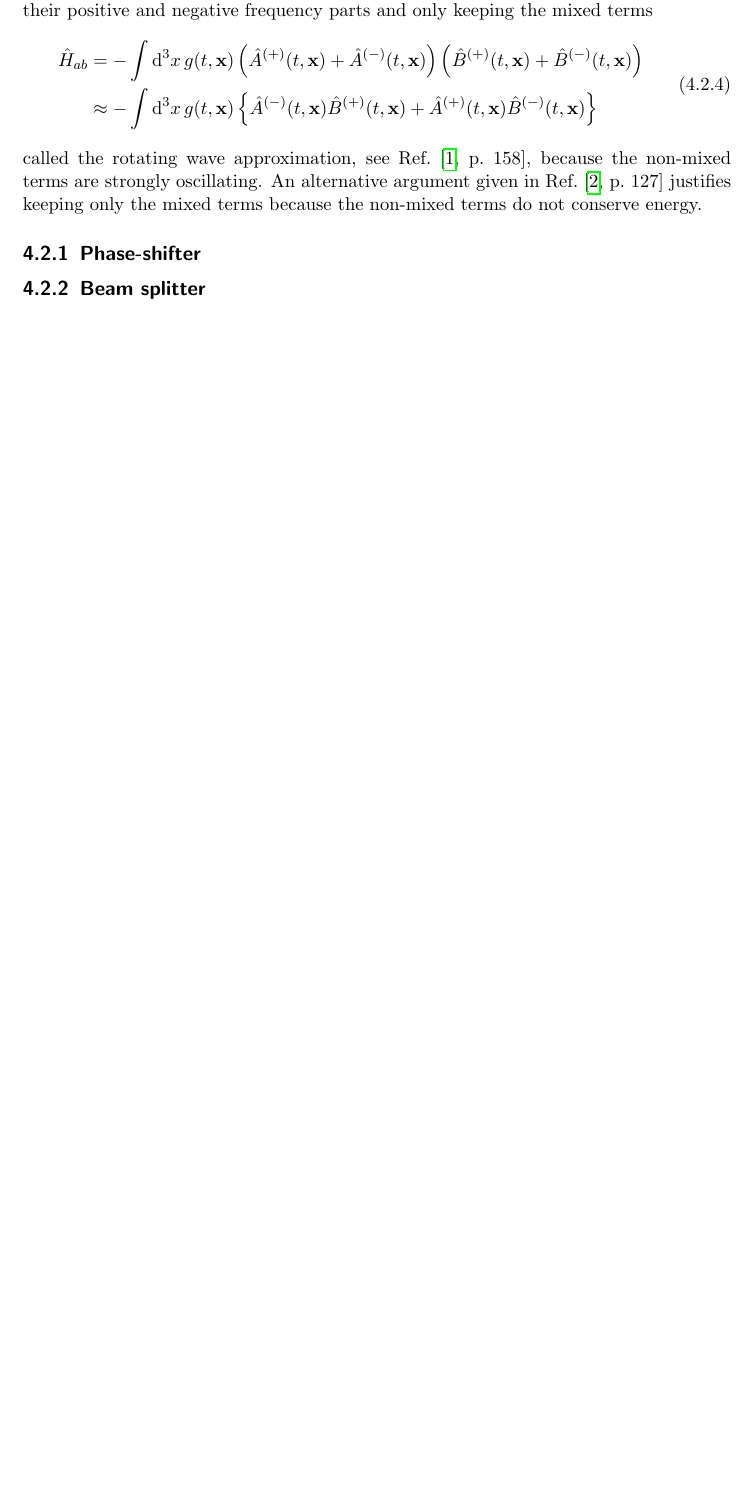
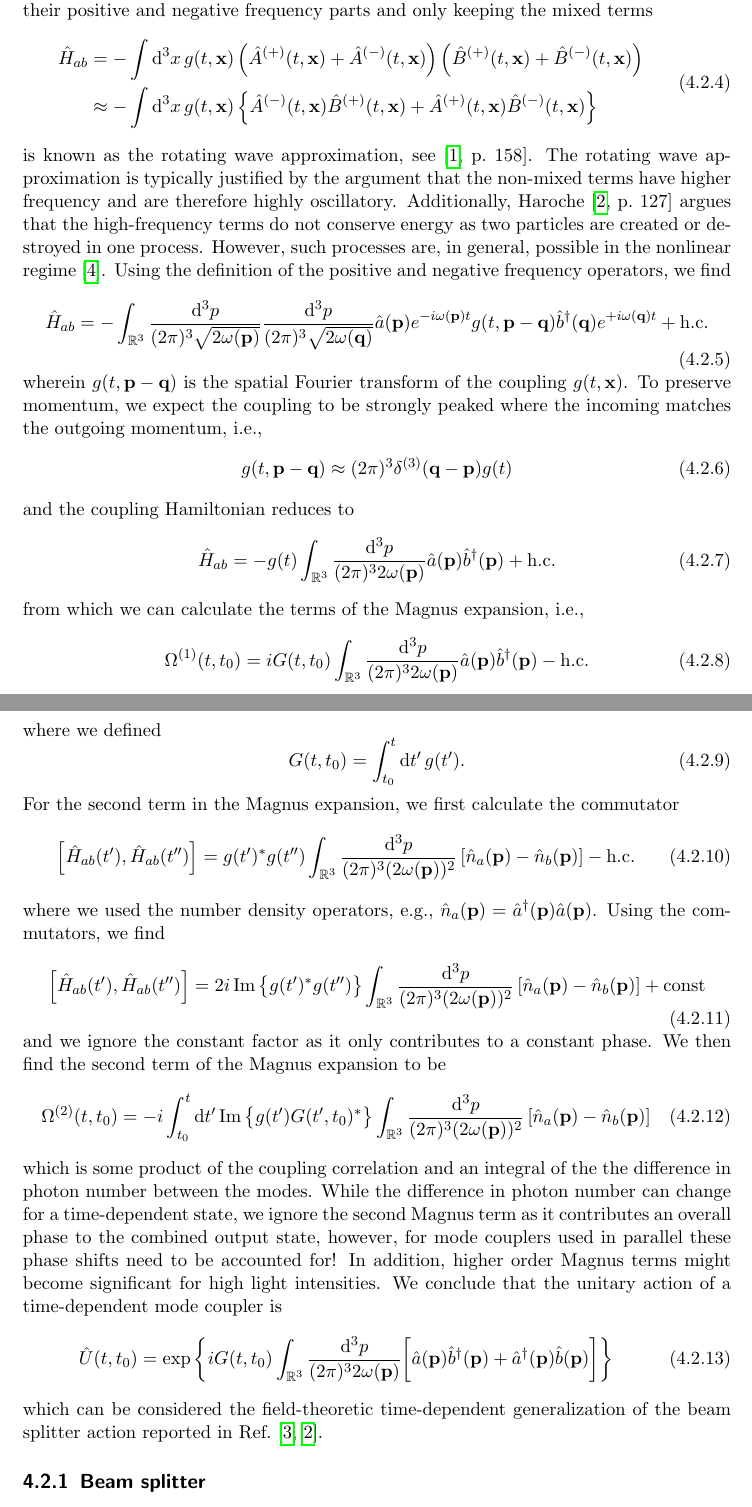
Before and after one commit to bodokaiser/master-thesis, a LaTeX thesis (latex/main.tex, which reads latex/sections/mode-coupler.tex): part of page 17 of 21 before the commit and two parts of pages 18 and 19 of 23 after it, the two joined at a grey line, cut so that both start at the same text, the shorter picture padded with empty space. Compiled offline with pdfLaTeX.

Commit message:
completed first description of mode coupler

```diff
--- a/latex/sections/mode-coupler.tex
+++ b/latex/sections/mode-coupler.tex
@@ -69,9 +69,146 @@ Expanding the fields into their positive and negative frequency parts and only k
 		\right\}
 	\end{split}
 \end{equation}
-called the rotating wave approximation, see Ref.~\cite[p.~158]{Gardiner2000}, because the non-mixed terms are strongly oscillating.
-An alternative argument given in Ref.~\cite[p.~127]{Haroche2006} justifies keeping only the mixed terms because the non-mixed terms do not conserve energy.
+is known as the rotating wave approximation, see~\cite[p.~158]{Gardiner2000}.
+The rotating wave approximation is typically justified by the argument that the non-mixed terms have higher frequency and are therefore highly oscillatory.
+Additionally, Haroche~\cite[p.~127]{Haroche2006} argues that the high-frequency terms do not conserve energy as two particles are created or destroyed in one process.
+However, such processes are, in general, possible in the nonlinear regime~\cite{QuesadaMejia2015}.
+Using the definition of the positive and negative frequency operators, we find
+\begin{equation}
+	\hat{H}_{ab}
+	=
+	-
+	\int_{\mathbb{R}^3}
+	\frac{\dd[3]{p}}{(2\pi)^3\sqrt{2\omega(\vb{p})}}
+	\frac{\dd[3]{p}}{(2\pi)^3\sqrt{2\omega(\vb{q})}}
+	\hat{a}(\vb{p})
+	e^{-i\omega(\vb{p})t}
+	g(t,\vb{p}-\vb{q})
+	\hat{b}^\dagger(\vb{q})
+	e^{+i\omega(\vb{q})t}
+	+
+	\text{h.c.}
+\end{equation}
+wherein $g(t,\vb{p}-\vb{q})$ is the spatial Fourier transform of the coupling $g(t,\vb{x})$.
+To preserve momentum, we expect the coupling to be strongly peaked where the incoming matches the outgoing momentum, i.e.,
+\begin{equation}
+	g(t,\vb{p}-\vb{q})
+	\approx
+	(2\pi)^3
+	\delta^{(3)}(\vb{q}-\vb{p})
+	g(t)
+\end{equation}
+and the coupling Hamiltonian reduces to
+\begin{equation}
+	\hat{H}_{ab}
+	=
+	-
+	g(t)
+	\int_{\mathbb{R}^3}
+	\frac{\dd[3]{p}}{(2\pi)^32\omega(\vb{p})}
+	\hat{a}(\vb{p})
+	\hat{b}^\dagger(\vb{p})
+	+
+	\text{h.c.}
+\end{equation}
+from which we can calculate the terms of the Magnus expansion, i.e.,
+\begin{equation}
+	\Omega^{(1)}(t,t_0)
+	=
+	iG(t,t_0)
+	\int_{\mathbb{R}^3}
+	\frac{\dd[3]{p}}{(2\pi)^32\omega(\vb{p})}
+	\hat{a}(\vb{p})
+	\hat{b}^\dagger(\vb{p})
+	-
+	\text{h.c.}
+\end{equation}
+where we defined
+\begin{equation}
+	G(t,t_0)
+	=
+	\int_{t_0}^t
+	\dd{t^\prime}
+	g(t^\prime)
+	.
+\end{equation}
+For the second term in the Magnus expansion, we first calculate the commutator
+\begin{equation}
+	\comm{\hat{H}_{ab}(t^\prime)}{\hat{H}_{ab}(t^{\prime\prime})}
+	=
+	g(t^\prime)^*
+	g(t^{\prime\prime})
+	\int_{\mathbb{R}^3}
+	\frac{\dd[3]{p}}{(2\pi)^3(2\omega(\vb{p}))^2}
+	\left[
+		\hat{n}_a(\vb{p})
+		-
+		\hat{n}_b(\vb{p})
+	\right]
+	-
+	\text{h.c.}
+\end{equation}
+where we used the number density operators, e.g., $\hat{n}_a(\vb{p})=\hat{a}^\dagger(\vb{p})\hat{a}(\vb{p})$.
+Using the commutators, we find
+\begin{equation}
+	\comm{\hat{H}_{ab}(t^\prime)}{\hat{H}_{ab}(t^{\prime\prime})}
+	=
+	2i\Im\left\{
+		g(t^\prime)^*
+		g(t^{\prime\prime})
+	\right\}
+	\int_{\mathbb{R}^3}
+	\frac{\dd[3]{p}}{(2\pi)^3(2\omega(\vb{p}))^2}
+	\left[
+		\hat{n}_a(\vb{p})
+		-
+		\hat{n}_b(\vb{p})
+	\right]
+	+
+	\text{const}
+\end{equation}
+and we ignore the constant factor as it only contributes to a constant phase.
+We then find the second term of the Magnus expansion to be
+\begin{equation}
+	\Omega^{(2)}(t,t_0)
+	=
+	-i
+	\int_{t_0}^t
+	\dd{t^\prime}
+	\Im\left\{
+		g(t^\prime)
+		G(t^\prime,t_0)^*
+	\right\}
+	\int_{\mathbb{R}^3}
+	\frac{\dd[3]{p}}{(2\pi)^3(2\omega(\vb{p}))^2}
+	\left[
+		\hat{n}_a(\vb{p})
+		-
+		\hat{n}_b(\vb{p})
+	\right]
+\end{equation}
+which is some product of the coupling correlation and an integral of the the difference in photon number between the modes.
+While the difference in photon number can change for a time-dependent state, we ignore the second Magnus term as it contributes an overall phase to the combined output state, however, for mode couplers used in parallel these phase shifts need to be accounted for!
+In addition, higher order Magnus terms might become significant for high light intensities.
+We conclude that the unitary action of a time-dependent mode coupler is
+\begin{equation}
+	\hat{U}(t,t_0)
+	=
+	\exp\left\{
+		iG(t,t_0)
+		\int_{\mathbb{R}^3}
+		\frac{\dd[3]{p}}{(2\pi)^32\omega(\vb{p})}
+		\biggl[
+			\hat{a}(\vb{p})
+			\hat{b}^\dagger(\vb{p})
+			+
+			\hat{a}^\dagger(\vb{p})
+			\hat{b}(\vb{p})
+		\biggr]
+	\right\}
+\end{equation}
+which can be considered the field-theoretic time-dependent generalization of the beam splitter action reported in Ref.~\cite{Leonhardt2003,Haroche2006}.
+
+\subsection{Beam splitter}
 
 \subsection{Phase-shifter}
-
-\subsection{Beam splitter}
```
Also changed, not shown: latex/main.tex (+2 -2 lines), latex/sections/states.tex (+25 -1 lines), latex/sections/summary.tex (+3 -1 lines).
